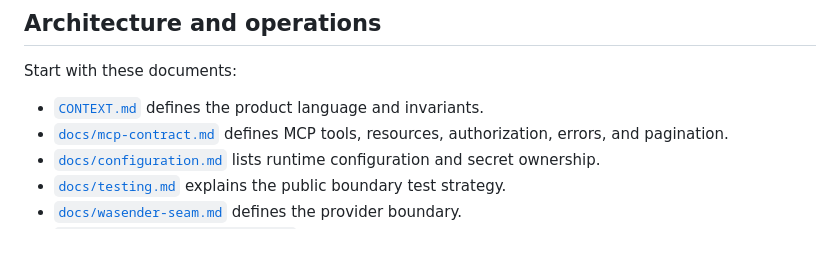
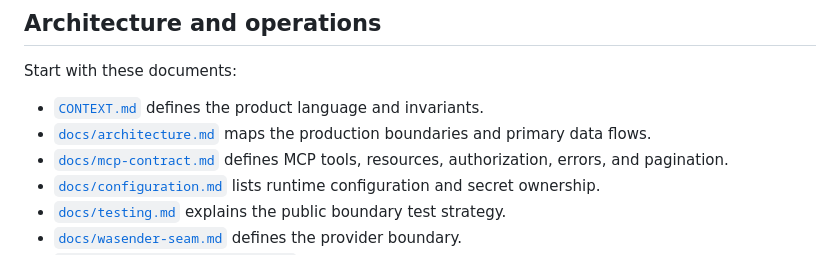
Before and after one commit to Jibaru/normal, a Markdown page: README.md, the part around the change. GitHub-like rendering.

Commit message:
docs: add architecture diagram

```diff
--- a/README.md
+++ b/README.md
@@ -135,6 +135,7 @@ Treat migration changes as security sensitive. Preserve tenant foreign keys, run
 Start with these documents:
 
 * [`CONTEXT.md`](CONTEXT.md) defines the product language and invariants.
+* [`docs/architecture.md`](docs/architecture.md) maps the production boundaries and primary data flows.
 * [`docs/mcp-contract.md`](docs/mcp-contract.md) defines MCP tools, resources, authorization, errors, and pagination.
 * [`docs/configuration.md`](docs/configuration.md) lists runtime configuration and secret ownership.
 * [`docs/testing.md`](docs/testing.md) explains the public boundary test strategy.
```
Also changed, not shown: docs/architecture.md (added, +82 -0 lines).
